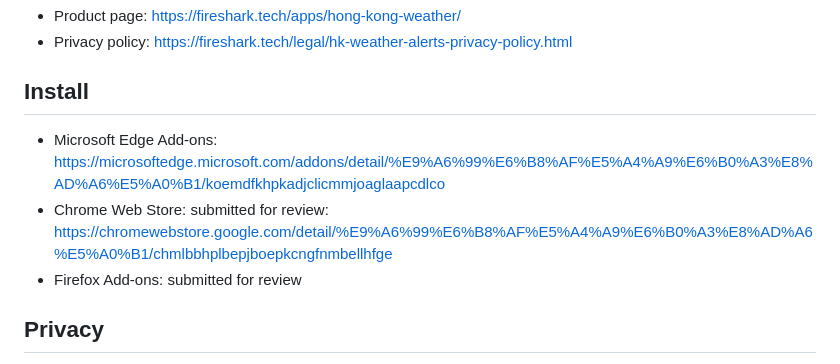
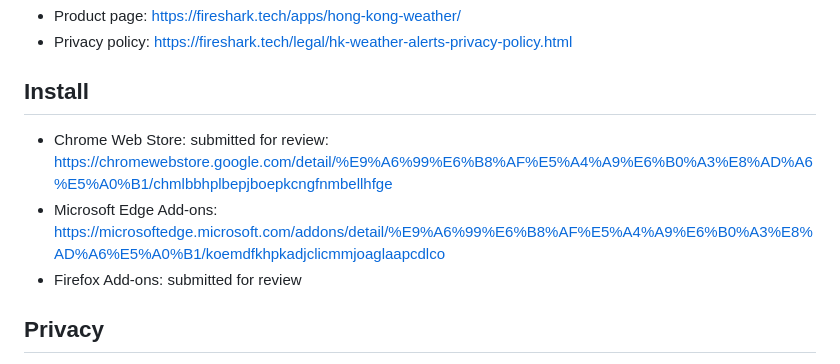
Before and after one commit to philipxj/hong-kong-weather-extension, a Markdown page: README.md, the part around the change. Rendered like a GitHub page.

Commit message:
Update position of Microsoft Edge Add-ons link in README (#25)

```diff
--- a/README.md
+++ b/README.md
@@ -17,8 +17,8 @@ Hong Kong Weather keeps current weather, active warning signals, special weather
 
 ## Install
 
+- Chrome Web Store: submitted for review: https://chromewebstore.google.com/detail/%E9%A6%99%E6%B8%AF%E5%A4%A9%E6%B0%A3%E8%AD%A6%E5%A0%B1/chmlbbhplbepjboepkcngfnmbellhfge
 - Microsoft Edge Add-ons: https://microsoftedge.microsoft.com/addons/detail/%E9%A6%99%E6%B8%AF%E5%A4%A9%E6%B0%A3%E8%AD%A6%E5%A0%B1/koemdfkhpkadjclicmmjoaglaapcdlco
-- Chrome Web Store: submitted for review: https://chromewebstore.google.com/detail/%E9%A6%99%E6%B8%AF%E5%A4%A9%E6%B0%A3%E8%AD%A6%E5%A0%B1/chmlbbhplbepjboepkcngfnmbellhfge
 - Firefox Add-ons: submitted for review
 
 ## Privacy
```
